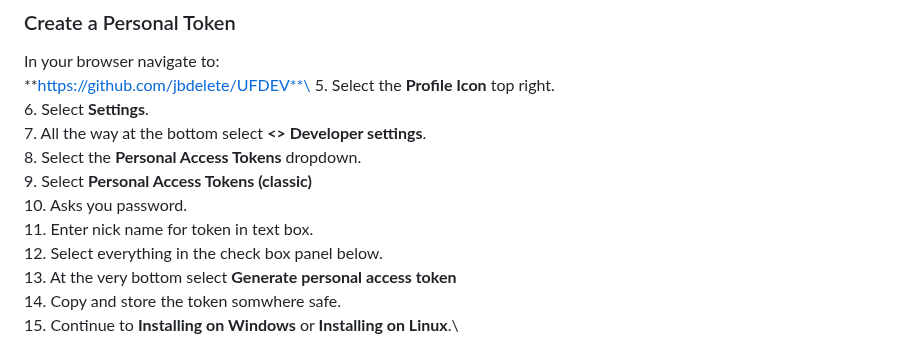
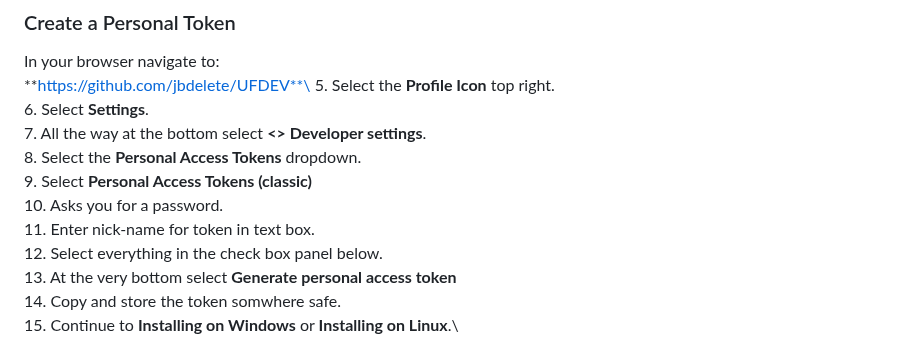
Before and after one commit to jbdelete/UFDEV, a Markdown page: Readme.md, the part around the change. Drawn GitHub-style.

```diff
--- a/Readme.md
+++ b/Readme.md
@@ -16,8 +16,8 @@ In your browser navigate to:\
 7. All the way at the bottom select **<> Developer settings**.\
 8. Select the **Personal Access Tokens** dropdown.\
 9. Select **Personal Access Tokens (classic)**\
-10. Asks you password.\
-11. Enter nick name for token in text box.\
+10. Asks you for a password.\
+11. Enter nick-name for token in text box.\
 12. Select everything in the check box panel below.\
 13. At the very bottom select **Generate personal access token**\
 14. Copy and store the token somwhere safe.\
```
